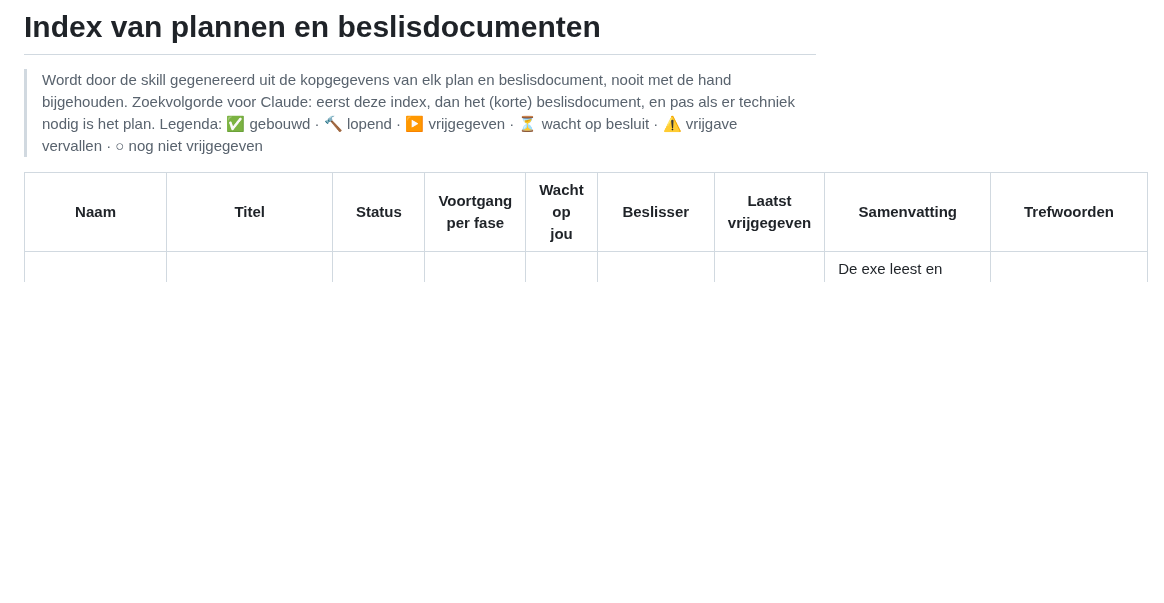
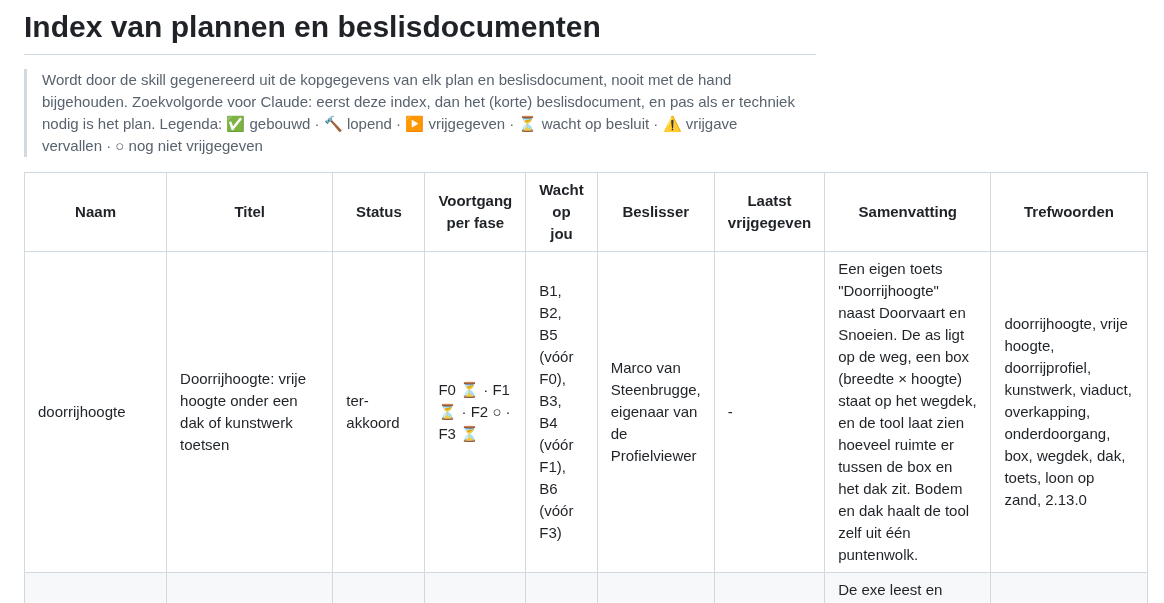
Before and after one commit to marcovansteenbrugge/Profielen-app, a Markdown page: docs/plan-beslis-index.md, the part around the change. Rendered like a GitHub page; blank space fills up the shorter version.

Commit message:
Plan doorrijhoogte: plan en beslisdocument (ter akkoord)
Co-Authored-By: Claude Opus 5.5 <noreply@anthropic.com>

```diff
--- a/docs/plan-beslis-index.md
+++ b/docs/plan-beslis-index.md
@@ -6,6 +6,7 @@
 
 | Naam | Titel | Status | Voortgang per fase | Wacht op jou | Beslisser | Laatst vrijgegeven | Samenvatting | Trefwoorden |
 |---|---|---|---|---|---|---|---|---|
+| doorrijhoogte | Doorrijhoogte: vrije hoogte onder een dak of kunstwerk toetsen | ter-akkoord | F0 ⏳ · F1 ⏳ · F2 ○ · F3 ⏳ | B1, B2, B5 (vóór F0), B3, B4 (vóór F1), B6 (vóór F3) | Marco van Steenbrugge, eigenaar van de Profielviewer | - | Een eigen toets "Doorrijhoogte" naast Doorvaart en Snoeien. De as ligt op de weg, een box (breedte × hoogte) staat op het wegdek, en de tool laat zien hoeveel ruimte er tussen de box en het dak zit. Bodem en dak haalt de tool zelf uit één puntenwolk. | doorrijhoogte, vrije hoogte, doorrijprofiel, kunstwerk, viaduct, overkapping, onderdoorgang, box, wegdek, dak, toets, loon op zand, 2.13.0 |
 | eigen-bestandstoegang | Eigen bestandstoegang, geen toestemmingsvragen meer (versie 2.10.2) | gebouwd | F0 ✅ · F1 ✅ · F2 ✅ · F3 ✅ · F4 ✅ | - | Marco van Steenbrugge, eigenaar van de Profielviewer | F0 t/m F4, 2026-10-27 | De exe leest en schrijft de bestanden van de viewer zelf, zodat er geen toestemmingsvragen meer zijn en de exe later (fase E) zelf met paden kan werken; fase C van PLAN-2.10. | bestandstoegang, projectmap, toestemming, exe, go, webview2, token, 2.10.2, recente projecten, pvproj |
 | installatie | Installer voor de Profielviewer (Inno Setup, per gebruiker) | gebouwd | F0 ✅ · F1 ✅ · F2 ✅ | - | Marco van Steenbrugge, eigenaar van de Profielviewer | F0 t/m F2, 2026-10-30 | Een setup.exe (Inno Setup) die de Profielviewer per gebruiker installeert zonder beheerdersrechten, met startmenu, verwijderen via Windows en .pvproj dubbelklikken; fase B van PLAN-2.10. | installer, installatie, inno setup, setup, startmenu, verwijderen, bestandskoppeling, pvproj, 2.11.4, fase B |
 | klassen-kiezen | Kiezen welke classificaties worden ingelezen | in-uitvoering | F0 ✅ · F1 ✅ · F2 ▶ | - | Marco van Steenbrugge, eigenaar van de Profielviewer | F0 t/m F2, 2026-11-06 | Bij het openen van een LAS/LAZ kiest de gebruiker welke classificaties (maaiveld, weg, gebouw, …) worden ingelezen; de rest komt niet in de vakken, zodat zeer dichte wolken (zoals LoZ.laz, 441 mln punten) werkbaar worden. | classificatie, klassen, filter, las, laz, omzetten, vakken, tegels, metashape, geheugen, loon op zand |
```
Also changed, not shown: docs/doorrijhoogte.beslis.md (added, +156 -0 lines), docs/doorrijhoogte.plan.md (added, +141 -0 lines).
